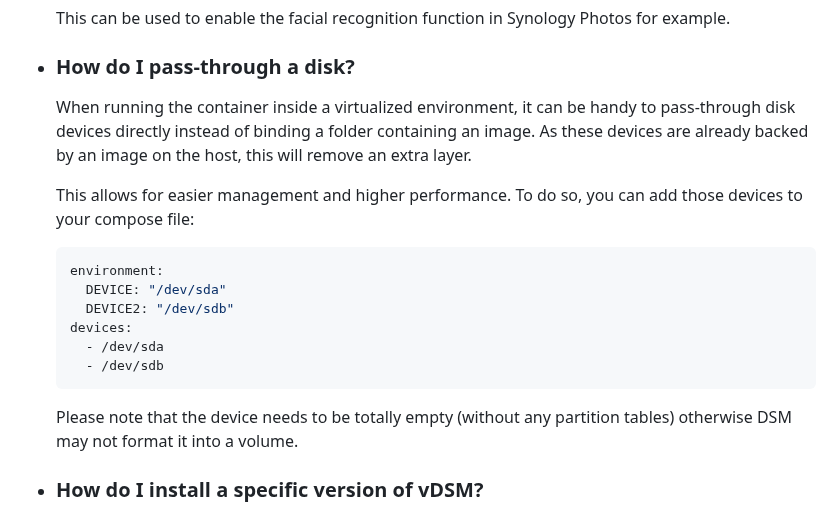
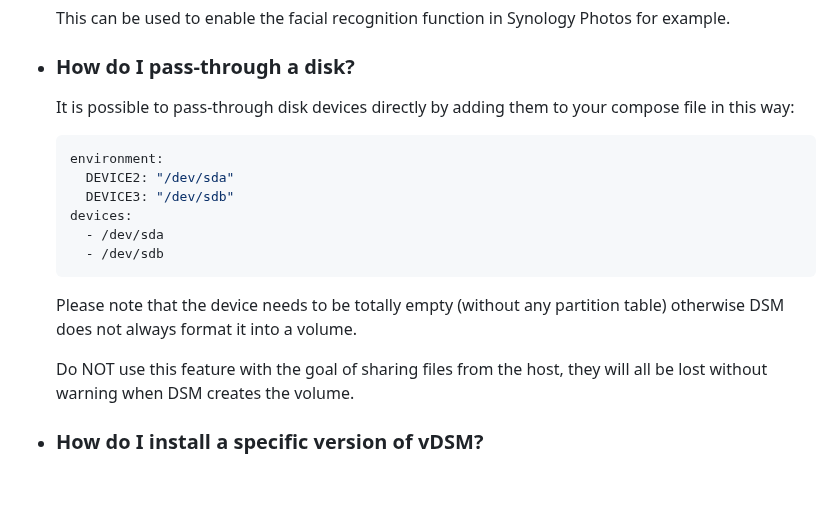
Before and after one commit to vdsm/virtual-dsm, a Markdown page: readme.md, the part around the change. GitHub-like rendering; blank space fills up the shorter version.

Commit message:
docs: Readme (#580)

````diff
--- a/readme.md
+++ b/readme.md
@@ -201,20 +201,20 @@ docker run -it --rm -p 5000:5000 --device=/dev/kvm --cap-add NET_ADMIN --stop-ti
 
   * ### How do I pass-through a disk?
 
-    When running the container inside a virtualized environment, it can be handy to pass-through disk devices directly instead of binding a folder containing an image. As these devices are already backed by an image on the host, this will remove an extra layer.
-
-    This allows for easier management and higher performance. To do so, you can add those devices to your compose file:
+    It is possible to pass-through disk devices directly by adding them to your compose file in this way:
 
     ```yaml
     environment:
-      DEVICE: "/dev/sda"
-      DEVICE2: "/dev/sdb"
+      DEVICE2: "/dev/sda"
+      DEVICE3: "/dev/sdb"
     devices:
       - /dev/sda
       - /dev/sdb
     ```
 
-    Please note that the device needs to be totally empty (without any partition tables) otherwise DSM may not format it into a volume.
+    Please note that the device needs to be totally empty (without any partition table) otherwise DSM does not always format it into a volume.
+
+    Do NOT use this feature with the goal of sharing files from the host, they will all be lost without warning when DSM creates the volume.
 
   * ### How do I install a specific version of vDSM?
 
````
